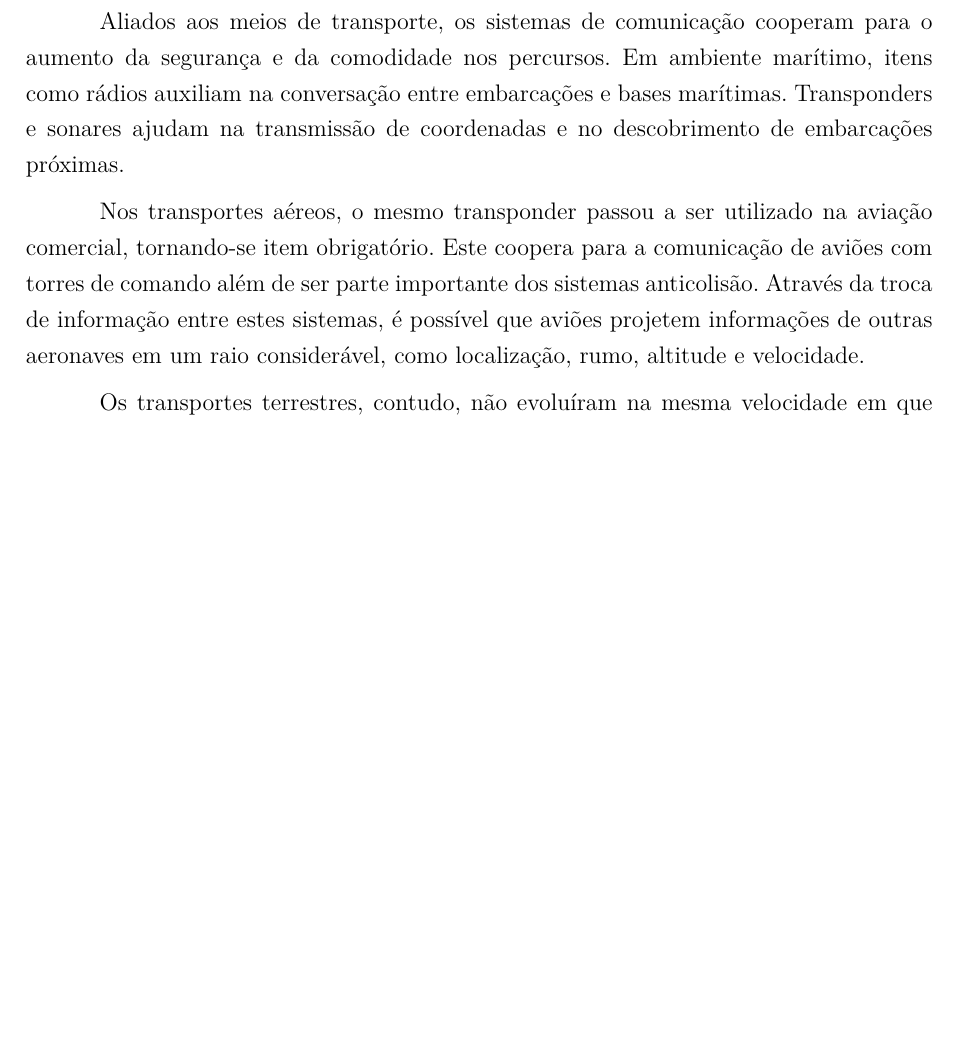
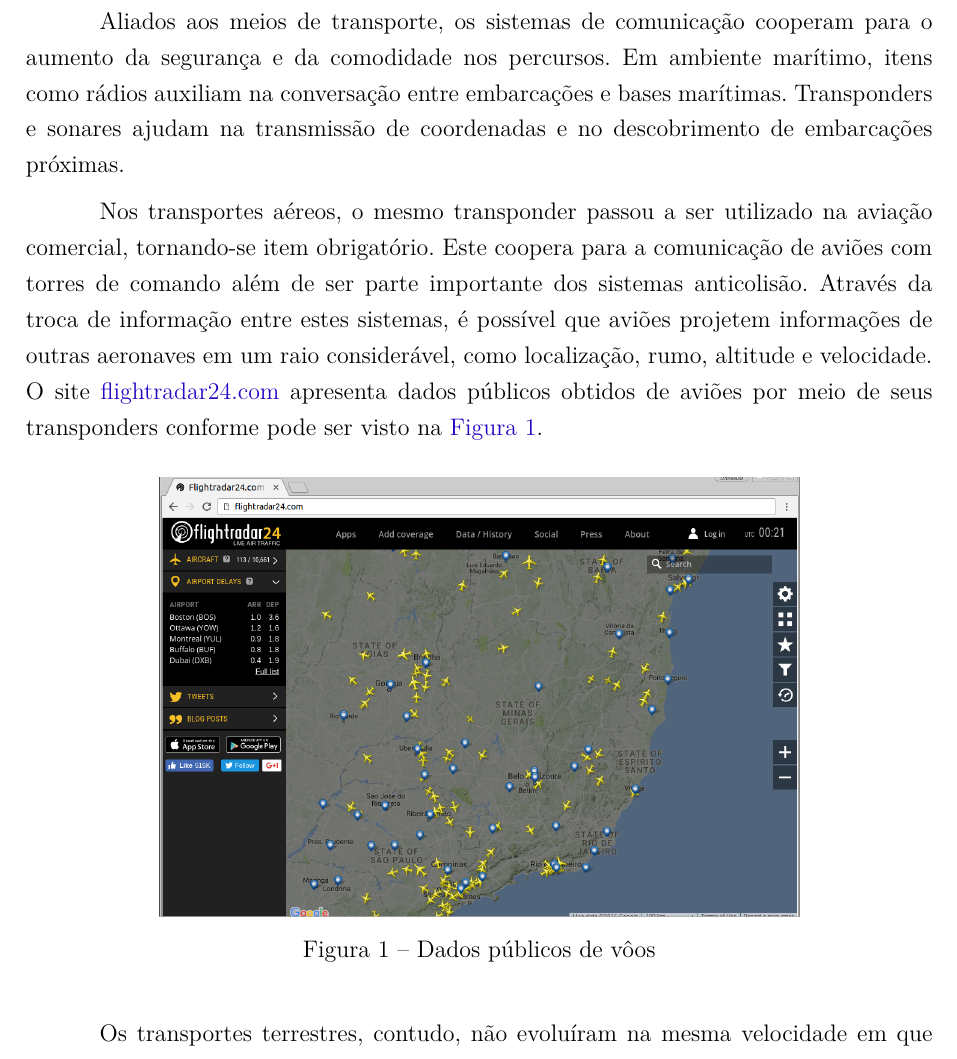
Before and after one commit to arthurazs/la-tcc, a LaTeX thesis (LA_TCC_V1.tex): part of page 21 of 160, cut so that both start at the same text, the shorter picture padded with empty space. Compiled offline with pdfLaTeX.

Commit message:
Adiciona imagem da utilização de transponders

```diff
--- a/LA_TCC_V1.tex
+++ b/LA_TCC_V1.tex
@@ -535,7 +535,13 @@ brazil,				% o último idioma é o principal do documento
 
 	\par Aliados aos meios de transporte, os sistemas de comunicação cooperam para o aumento da segurança e da comodidade nos percursos. Em ambiente marítimo, itens como rádios auxiliam na conversação entre embarcações e bases marítimas. Transponders e sonares ajudam na transmissão de coordenadas e no descobrimento de embarcações próximas.
 
-	\par Nos transportes aéreos, o mesmo transponder passou a ser utilizado na aviação comercial, tornando-se item obrigatório. Este coopera para a comunicação de aviões com torres de comando além de ser parte importante dos sistemas anticolisão. Através da troca de informação entre estes sistemas, é possível que aviões projetem informações de outras aeronaves em um raio considerável, como localização, rumo, altitude e velocidade.
+	\par Nos transportes aéreos, o mesmo transponder passou a ser utilizado na aviação comercial, tornando-se item obrigatório. Este coopera para a comunicação de aviões com torres de comando além de ser parte importante dos sistemas anticolisão. Através da troca de informação entre estes sistemas, é possível que aviões projetem informações de outras aeronaves em um raio considerável, como localização, rumo, altitude e velocidade. O site \href{https://www.flightradar24.com}{flightradar24.com} apresenta dados públicos obtidos de aviões por meio de seus transponders conforme pode ser visto na \autoref{fig_0}.
+
+	\begin{figure} [H]
+		\centering
+		\includegraphics[scale=.3]{figuras/cap1/01FlightRadar}
+		\caption{\label{fig_0}Dados públicos de vôos}
+	\end{figure}
 
 	\par Os transportes terrestres, contudo, não evoluíram na mesma velocidade em que os veículos marítimos e aéreos no que diz respeito aos sistemas de comunicação. Dadas as claras \textbf{externalidades}{\footnote{efeitos sociais, econômicos e ambientais indiretamente causados pela venda de um produto ou serviço}} negativas causadas pelos veículos nas cidades como trânsito, poluição e acidentes, vê-se como necessário o pronto desenvolvimento de ferramentas de comunicação que auxiliem na mitigação destas externalidades.
 
```
Also changed, not shown: figuras/cap1/01FlightRadar.png (added).
